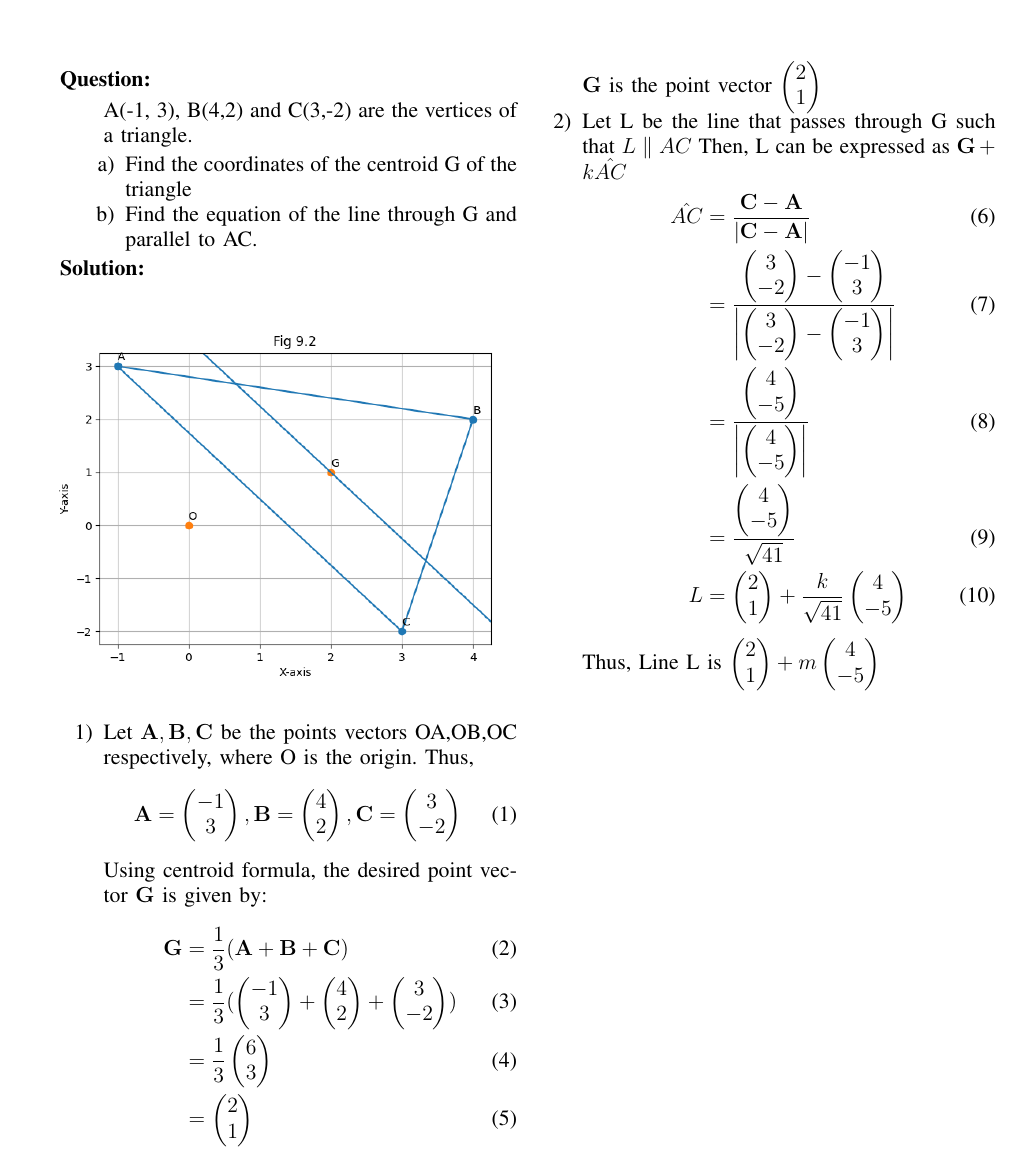
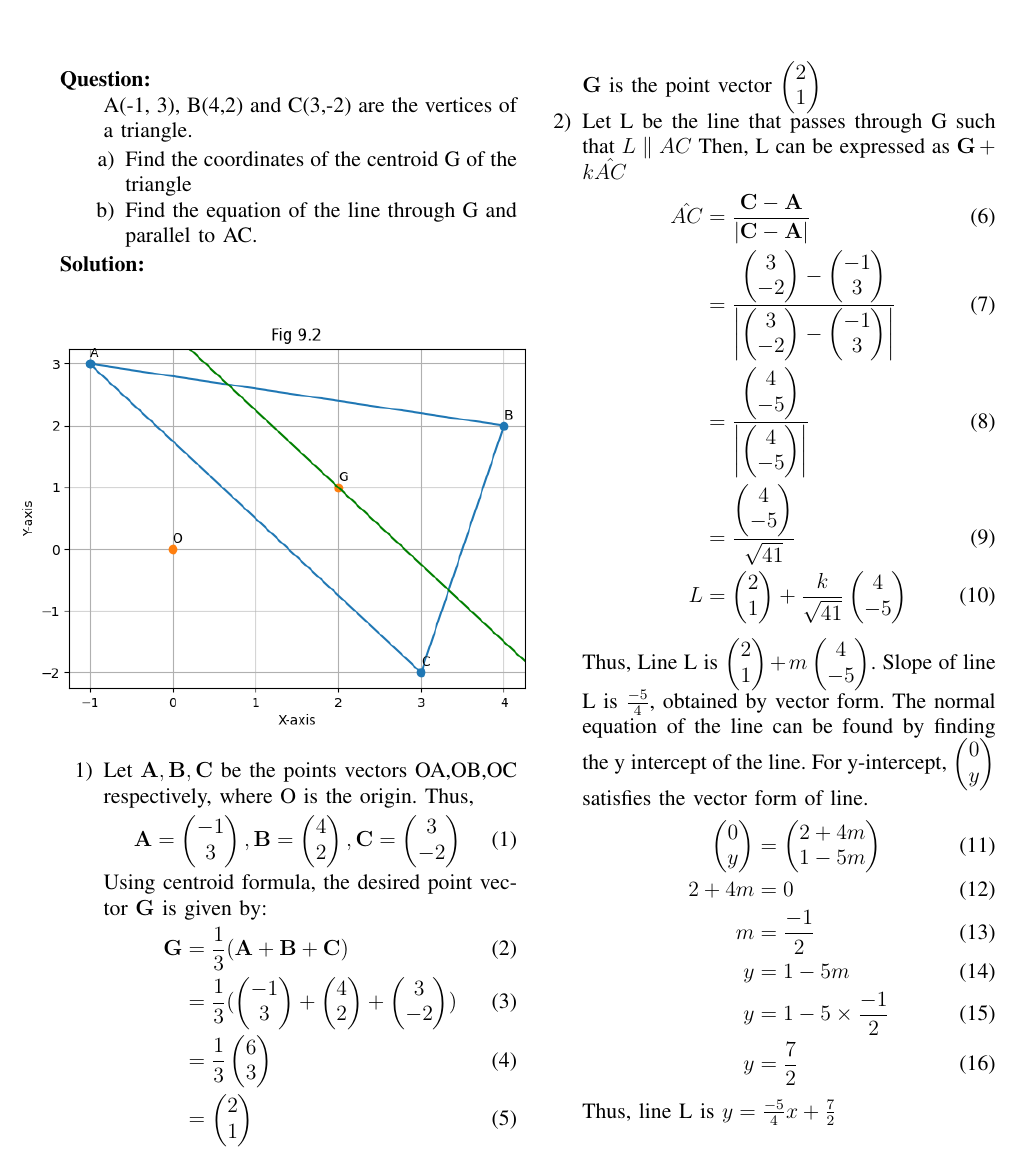
Before and after one commit to SterbenVD/AI1110-Assignments, a LaTeX problem sheet (Assignment-1/main.tex): part of the page, cut so that both start at the same text. Compiled offline with pdfLaTeX.

Commit message:
5th Iteration of Assignment 1

```diff
--- a/Assignment-1/main.tex
+++ b/Assignment-1/main.tex
@@ -48,7 +48,7 @@
 \solution
 \begin{enumerate}
 	\begin{figure}[htbp]
-	\centerline{\includegraphics[scale = 0.6]{./figs/9.2.png}}
+	\centerline{\includegraphics[scale = 0.7]{./figs/9.2.png}}
 	\label{Figure 9.2}
 	\end{figure}
 \item Let $\vec{A}, \vec{B}, \vec{C}$ be the points vectors OA,OB,OC respectively, where O is the origin.
@@ -83,6 +83,23 @@
         \\
         L &= \myvec{2 \\ 1} + \frac{k}{\sqrt{41}}\myvec{4 \\ -5}
     \end{align}
-    Thus, Line L is $\myvec{2 \\ 1} + m\myvec{4 \\ -5}$
+    Thus, Line L is $\myvec{2 \\ 1} + m\myvec{4 \\ -5}$.
+    Slope of line L is $\frac{-5}{4}$, obtained by vector form.
+    The normal equation of the line can be found by finding the y intercept of the line.
+    For y-intercept, $\myvec{0 \\ y}$ satisfies the vector form of line.
+    \begin{align}
+    		\myvec{0 \\ y} &= \myvec{2 + 4m \\ 1 - 5m}
+    		\\
+    		2+4m &= 0
+    		\\
+    		m &= \frac{-1}{2}
+    		\\
+    		y &= 1 - 5m
+    		\\
+    		y &= 1 - 5 \times \frac{-1}{2}
+    		\\
+    		y &= \frac{7}{2}
+    \end{align}
+    Thus, line L is $y = \frac{-5}{4}x + \frac{7}{2}$
 \end{enumerate}
 \end{document}
```
Also changed, not shown: Assignment-1/code/main.py (+8 -7 lines), Assignment-1/figs/9.2.png, Assignment-1/main.pdf, 1 other file.
